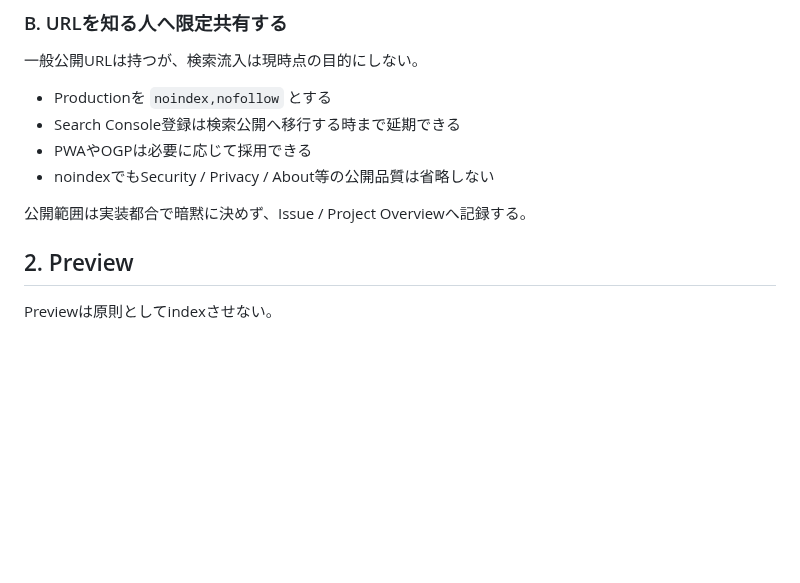
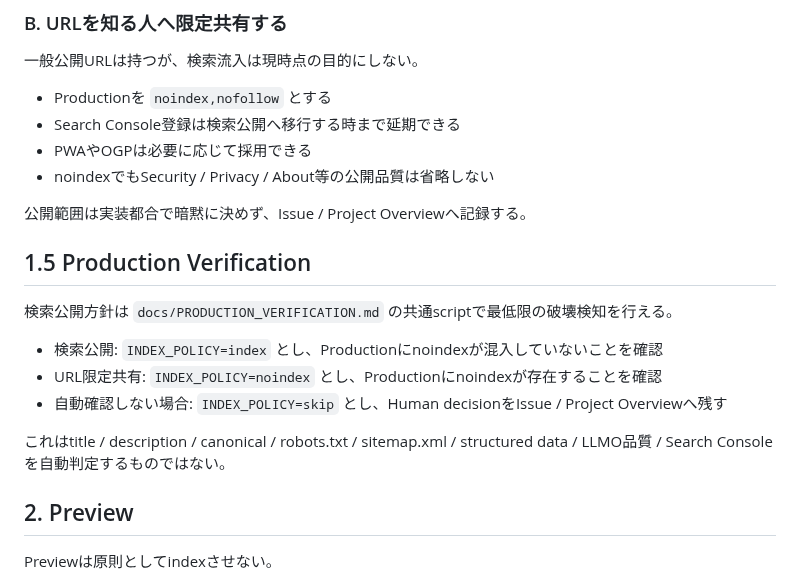
Before and after one commit to ha-rookie/ai-driven-webapp-template, a Markdown page: docs/PUBLIC_WEB_QUALITY.md, the part around the change. GitHub-like rendering; blank space fills up the shorter version.

Commit message:
docs: connect index policy to production verification

```diff
--- a/docs/PUBLIC_WEB_QUALITY.md
+++ b/docs/PUBLIC_WEB_QUALITY.md
@@ -32,6 +32,16 @@ Google等の検索エンジンから発見されることを前提にする。
 - noindexでもSecurity / Privacy / About等の公開品質は省略しない
 
 公開範囲は実装都合で暗黙に決めず、Issue / Project Overviewへ記録する。
+
+## 1.5 Production Verification
+
+検索公開方針は `docs/PRODUCTION_VERIFICATION.md` の共通scriptで最低限の破壊検知を行える。
+
+- 検索公開: `INDEX_POLICY=index` とし、Productionにnoindexが混入していないことを確認
+- URL限定共有: `INDEX_POLICY=noindex` とし、Productionにnoindexが存在することを確認
+- 自動確認しない場合: `INDEX_POLICY=skip` とし、Human decisionをIssue / Project Overviewへ残す
+
+これはtitle / description / canonical / robots.txt / sitemap.xml / structured data / LLMO品質 / Search Consoleを自動判定するものではない。
 
 ## 2. Preview
 
```
